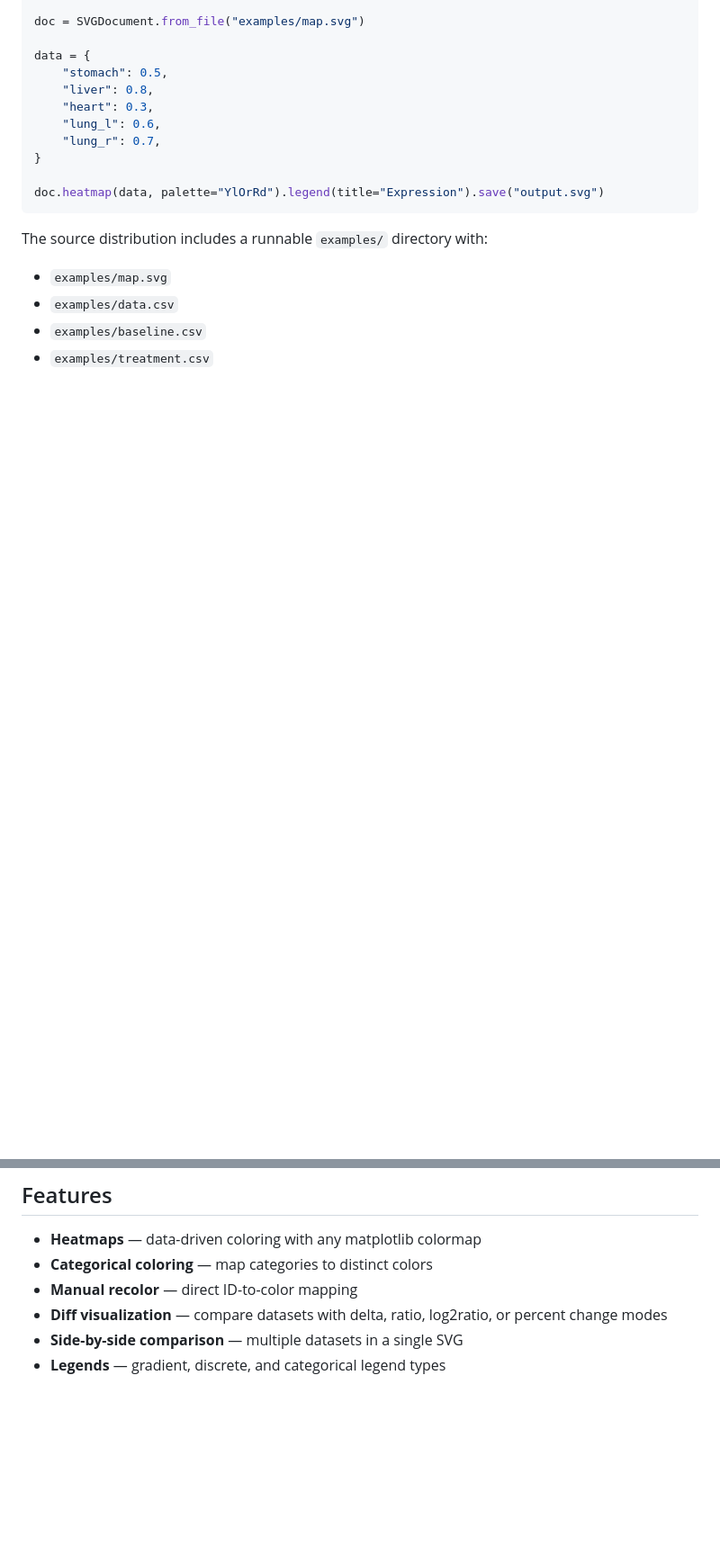
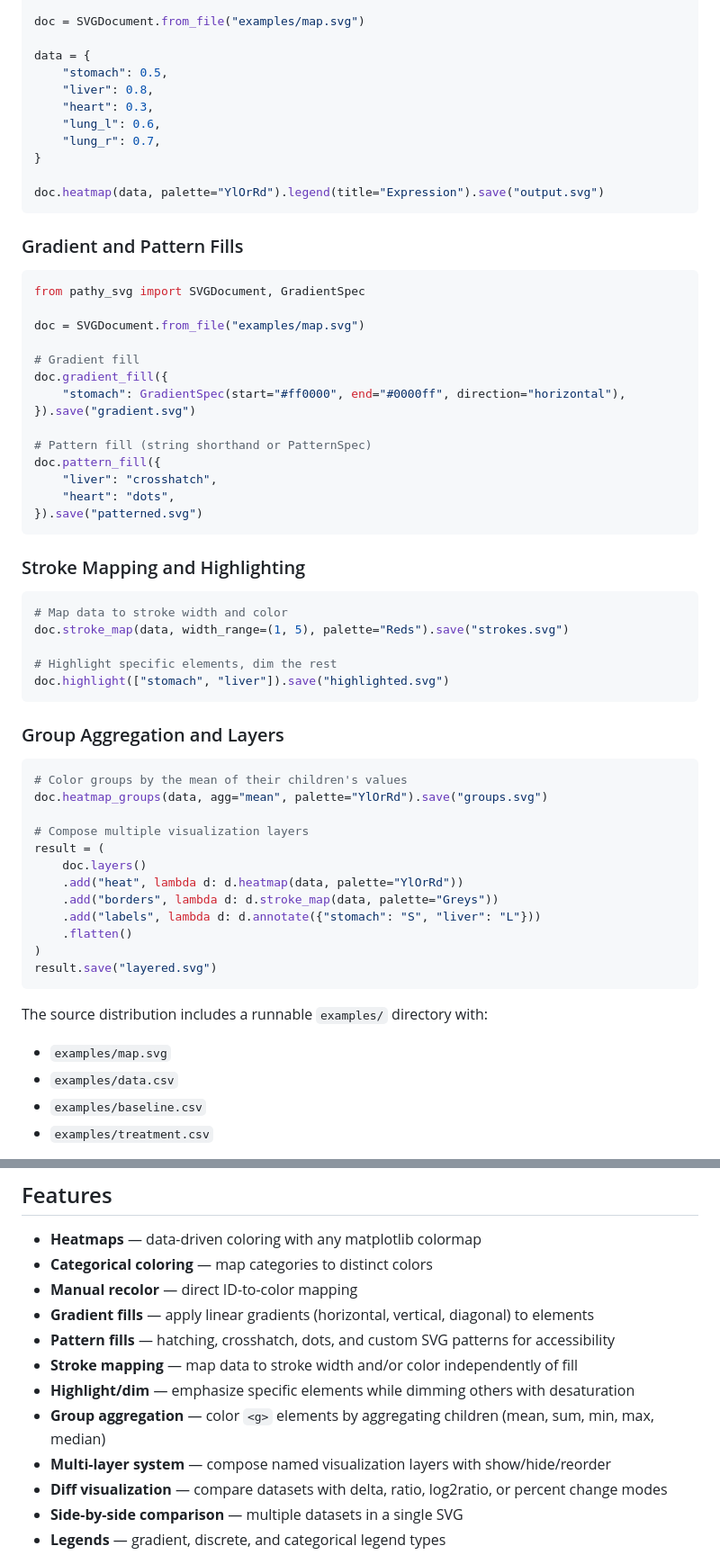
Before and after one commit to yigityargili991/pathy_svg, a Markdown page: README.md, 2 parts joined by grey strips. Shown at 90% size. Rendered like a GitHub page; blank space fills up the shorter version.

Commit message:
docs: update README with new features
Add gradient fills, pattern fills, stroke mapping, highlight/dim,
group aggregation, and layer system to features list, API tables,
and quick start examples.

Co-Authored-By: Claude Opus 4.6 (1M context) <noreply@anthropic.com>

````diff
--- a/README.md
+++ b/README.md
@@ -37,6 +37,52 @@ data = {
 doc.heatmap(data, palette="YlOrRd").legend(title="Expression").save("output.svg")
 ```
 
+### Gradient and Pattern Fills
+
+```python
+from pathy_svg import SVGDocument, GradientSpec
+
+doc = SVGDocument.from_file("examples/map.svg")
+
+# Gradient fill
+doc.gradient_fill({
+    "stomach": GradientSpec(start="#ff0000", end="#0000ff", direction="horizontal"),
+}).save("gradient.svg")
+
+# Pattern fill (string shorthand or PatternSpec)
+doc.pattern_fill({
+    "liver": "crosshatch",
+    "heart": "dots",
+}).save("patterned.svg")
+```
+
+### Stroke Mapping and Highlighting
+
+```python
+# Map data to stroke width and color
+doc.stroke_map(data, width_range=(1, 5), palette="Reds").save("strokes.svg")
+
+# Highlight specific elements, dim the rest
+doc.highlight(["stomach", "liver"]).save("highlighted.svg")
+```
+
+### Group Aggregation and Layers
+
+```python
+# Color groups by the mean of their children's values
+doc.heatmap_groups(data, agg="mean", palette="YlOrRd").save("groups.svg")
+
+# Compose multiple visualization layers
+result = (
+    doc.layers()
+    .add("heat", lambda d: d.heatmap(data, palette="YlOrRd"))
+    .add("borders", lambda d: d.stroke_map(data, palette="Greys"))
+    .add("labels", lambda d: d.annotate({"stomach": "S", "liver": "L"}))
+    .flatten()
+)
+result.save("layered.svg")
+```
+
 The source distribution includes a runnable `examples/` directory with:
 
 - `examples/map.svg`
@@ -49,6 +95,12 @@ The source distribution includes a runnable `examples/` directory with:
 - **Heatmaps** — data-driven coloring with any matplotlib colormap
 - **Categorical coloring** — map categories to distinct colors
 - **Manual recolor** — direct ID-to-color mapping
+- **Gradient fills** — apply linear gradients (horizontal, vertical, diagonal) to elements
+- **Pattern fills** — hatching, crosshatch, dots, and custom SVG patterns for accessibility
+- **Stroke mapping** — map data to stroke width and/or color independently of fill
+- **Highlight/dim** — emphasize specific elements while dimming others with desaturation
+- **Group aggregation** — color `<g>` elements by aggregating children (mean, sum, min, max, median)
+- **Multi-layer system** — compose named visualization layers with show/hide/reorder
 - **Diff visualization** — compare datasets with delta, ratio, log2ratio, or percent change modes
 - **Side-by-side comparison** — multiple datasets in a single SVG
 - **Legends** — gradient, discrete, and categorical legend types
````
Also changed, not shown: other parts of README.md (+15 -0 lines).
